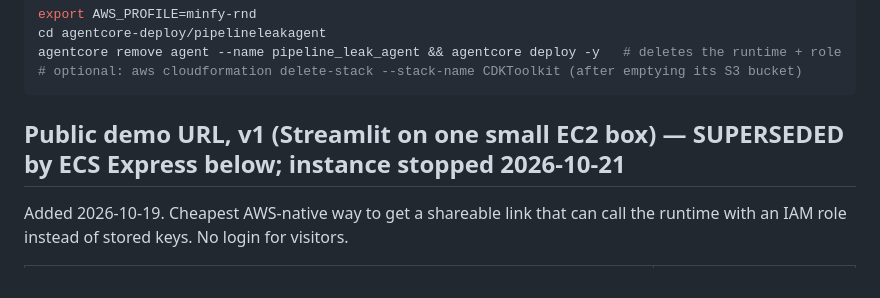
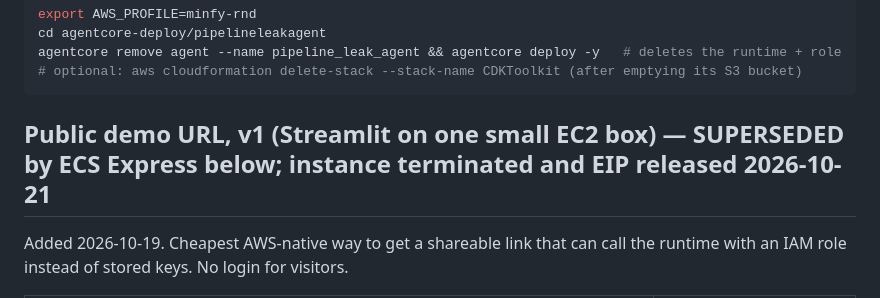
Before and after one commit to naitikg2305/AWS_Hackathon_Minfy, a Markdown page: docs/deploy-agentcore.md, the part around the change. Drawn GitHub-style.

````diff
--- a/docs/deploy-agentcore.md
+++ b/docs/deploy-agentcore.md
@@ -70,7 +70,7 @@ agentcore remove agent --name pipeline_leak_agent && agentcore deploy -y   # del
 # optional: aws cloudformation delete-stack --stack-name CDKToolkit (after emptying its S3 bucket)
 ```
 
-## Public demo URL, v1 (Streamlit on one small EC2 box) — SUPERSEDED by ECS Express below; instance stopped 2026-10-21
+## Public demo URL, v1 (Streamlit on one small EC2 box) — SUPERSEDED by ECS Express below; instance terminated and EIP released 2026-10-21
 
 Added 2026-10-19. Cheapest AWS-native way to get a shareable link that can call the runtime with an IAM role instead of stored keys. No login for visitors.
 
````
Also changed, not shown: CLAUDE.md (+1 -1 lines), collab/SYNC.md (+1 -2 lines).
